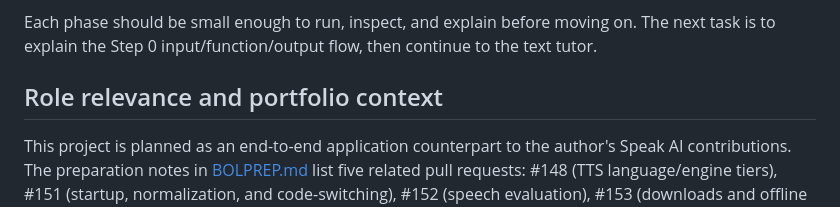
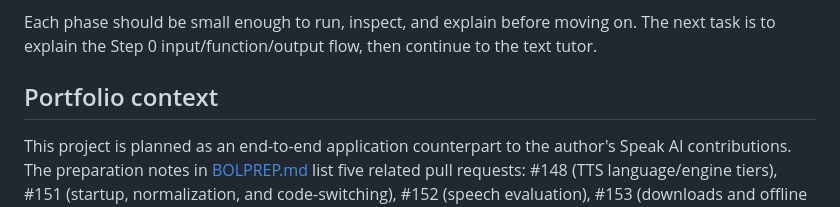
Before and after one commit to 7se7en72025/bolprep, a Markdown page: README.md, the part around one of its changes. GitHub-like rendering.

Commit message:
Keep README focused on project goals

```diff
--- a/README.md
+++ b/README.md
@@ -58,7 +58,7 @@ React/TypeScript, a Python backend, and PostgreSQL are proposed starting points,
 
 Each phase should be small enough to run, inspect, and explain before moving on. The next task is to explain the Step 0 input/function/output flow, then continue to the text tutor.
 
-## Role relevance and portfolio context
+## Portfolio context
 
 This project is planned as an end-to-end application counterpart to the author's Speak AI contributions. The preparation notes in [BOLPREP.md](../Chronicle/BOLPREP.md) list five related pull requests: #148 (TTS language/engine tiers), #151 (startup, normalization, and code-switching), #152 (speech evaluation), #153 (downloads and offline model handling), and #154 (tests and CI). Those notes record that the pull requests were open when checked on 2026-10-03. Confirm current status and describe personal contributions accurately before using them in an application; this repository does not validate their implementation details or results.
 
```
Also changed, not shown: other parts of README.md (+1 -1 lines).
